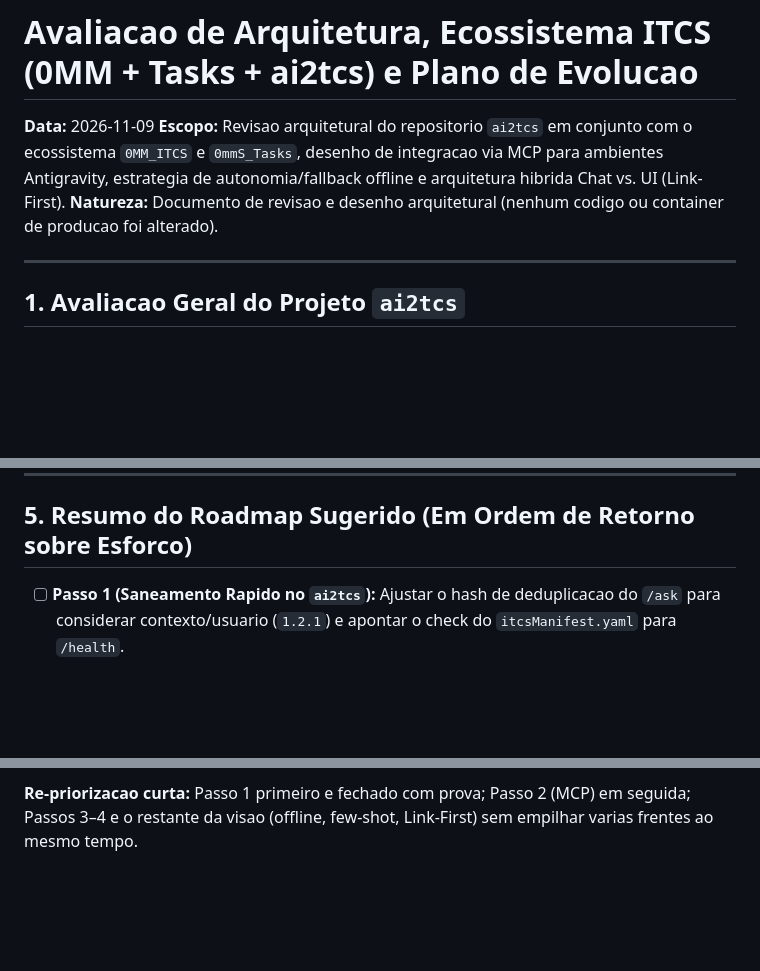
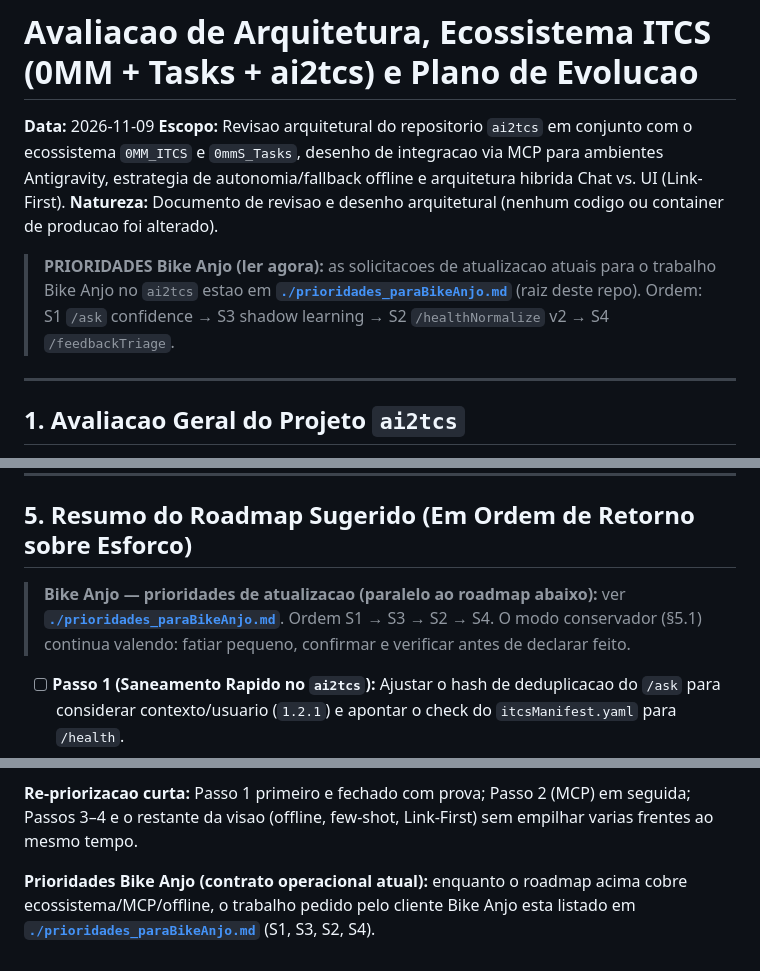
Before and after one commit to ianthomaz/ai2tcs, a Markdown page: AVALIACAO_ARQUITETURA_E_ECOSSISTEMA_ITCS.md, 3 parts joined by grey strips. Drawn GitHub-style; blank space fills up the shorter version.

```diff
--- a/AVALIACAO_ARQUITETURA_E_ECOSSISTEMA_ITCS.md
+++ b/AVALIACAO_ARQUITETURA_E_ECOSSISTEMA_ITCS.md
@@ -3,6 +3,8 @@
 **Data:** 2026-11-09
 **Escopo:** Revisao arquitetural do repositorio `ai2tcs` em conjunto com o ecossistema `0MM_ITCS` e `0mmS_Tasks`, desenho de integracao via MCP para ambientes Antigravity, estrategia de autonomia/fallback offline e arquitetura hibrida Chat vs. UI (Link-First).
 **Natureza:** Documento de revisao e desenho arquitetural (nenhum codigo ou container de producao foi alterado).
+
+> **PRIORIDADES Bike Anjo (ler agora):** as solicitacoes de atualizacao atuais para o trabalho Bike Anjo no `ai2tcs` estao em **[`./prioridades_paraBikeAnjo.md`](./prioridades_paraBikeAnjo.md)** (raiz deste repo). Ordem: S1 `/ask` confidence → S3 shadow learning → S2 `/healthNormalize` v2 → S4 `/feedbackTriage`.
 
 ---
 
@@ -239,6 +241,8 @@ Para deixar a experiencia de "chat entrega o link e voce termina no site" ainda
 
 ## 5. Resumo do Roadmap Sugerido (Em Ordem de Retorno sobre Esforco)
 
+> **Bike Anjo — prioridades de atualizacao (paralelo ao roadmap abaixo):** ver **[`./prioridades_paraBikeAnjo.md`](./prioridades_paraBikeAnjo.md)**. Ordem S1 → S3 → S2 → S4. O modo conservador (§5.1) continua valendo: fatiar pequeno, confirmar e verificar antes de declarar feito.
+
 - [ ] **Passo 1 (Saneamento Rapido no `ai2tcs`):** Ajustar o hash de deduplicacao do `/ask` para considerar contexto/usuario (`1.2.1`) e apontar o check do `itcsManifest.yaml` para `/health`.
 - [ ] **Passo 2 (Ponte Antigravity <-> Ecossistema ITCS):** Criar o servidor MCP local (`stdio`) unificando `ai2tcs` (`:28471`), `0mmS_Tasks` (`:28501`) e `0MM_ITCS` (`:28500`), permitindo operar tarefas, consultar RAG e rodar inferencias locais direto deste chat.
 - [ ] **Passo 3 (Resiliencia Offline "Segurar a Onda + Fila"):**
@@ -259,3 +263,5 @@ A visao das secoes anteriores permanece valida. O que muda e **como** avancar: o
 5. **GitHub reversivel.** Quando o padrao da sessao for testar pacote localmente, manter o remoto reversivel (branch/PR, sem force-push destrutivo, sem deploy sem ordem).
 
 **Re-priorizacao curta:** Passo 1 primeiro e fechado com prova; Passo 2 (MCP) em seguida; Passos 3–4 e o restante da visao (offline, few-shot, Link-First) sem empilhar varias frentes ao mesmo tempo.
+
+**Prioridades Bike Anjo (contrato operacional atual):** enquanto o roadmap acima cobre ecossistema/MCP/offline, o trabalho pedido pelo cliente Bike Anjo esta listado em **[`./prioridades_paraBikeAnjo.md`](./prioridades_paraBikeAnjo.md)** (S1, S3, S2, S4).
```
Also changed, not shown: prioridades_paraBikeAnjo.md (added, +80 -0 lines).
